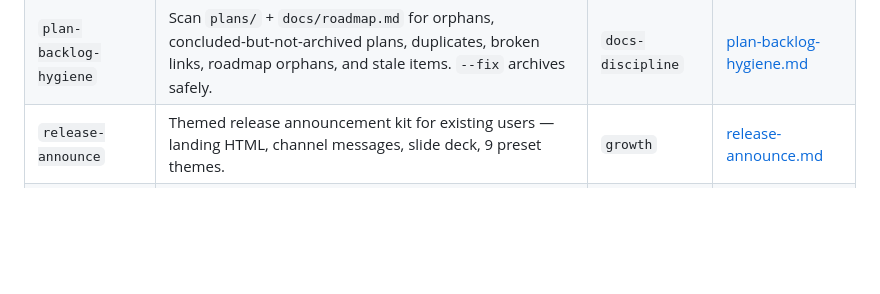
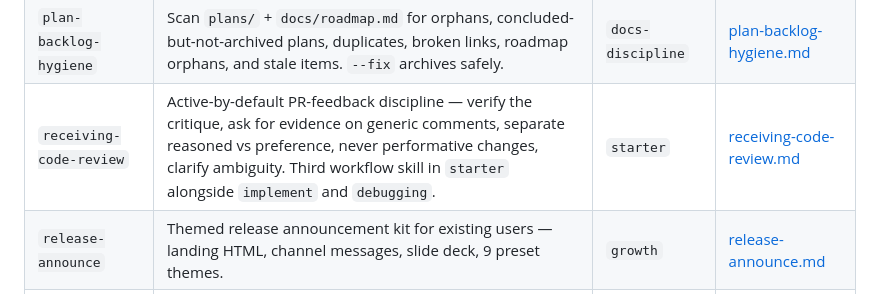
Before and after one commit to leocosta/octopus, a Markdown page: docs/features/skills.md, the part around the change. GitHub-like rendering; blank space fills up the shorter version.

Commit message:
docs(skills.md): add receiving-code-review row (backfill missed in previous commit)
Co-authored-by: claude <claude@anthropic.com>

```diff
--- a/docs/features/skills.md
+++ b/docs/features/skills.md
@@ -22,6 +22,7 @@ them natively, other assistants get them inlined into their output file.
 | `implement` | Active-by-default workflow skill — TDD, plan-before-code gate, verification-before-completion, simplify pass, commit cadence. Pairs with `rules/common/*` (static rules) and `feature-lifecycle` (docs). | `starter` | [implement.md](implement.md) |
 | `money-review` | Pre-merge audit of money-touching code: numeric types, rounding, cents tests, env-var drift, payment idempotency, webhook signatures, fee-disclosure coupling. | `quality-gates` | [money-review.md](money-review.md) |
 | `plan-backlog-hygiene` | Scan `plans/` + `docs/roadmap.md` for orphans, concluded-but-not-archived plans, duplicates, broken links, roadmap orphans, and stale items. `--fix` archives safely. | `docs-discipline` | [plan-backlog-hygiene.md](plan-backlog-hygiene.md) |
+| `receiving-code-review` | Active-by-default PR-feedback discipline — verify the critique, ask for evidence on generic comments, separate reasoned vs preference, never performative changes, clarify ambiguity. Third workflow skill in `starter` alongside `implement` and `debugging`. | `starter` | [receiving-code-review.md](receiving-code-review.md) |
 | `release-announce` | Themed release announcement kit for existing users — landing HTML, channel messages, slide deck, 9 preset themes. | `growth` | [release-announce.md](release-announce.md) |
 | `security-scan` | Security audit checklist for AI-agent configurations, environment variables, and project dependencies. | `quality-gates` | — |
 | `tenant-scope-audit` | Pre-merge audit of multi-tenant data-scope enforcement: query filters, new DbContext entities, raw SQL, controller ownership, admin endpoints. Blocks likely data-leak paths. | `quality-gates` | [tenant-scope-audit.md](tenant-scope-audit.md) |
```
